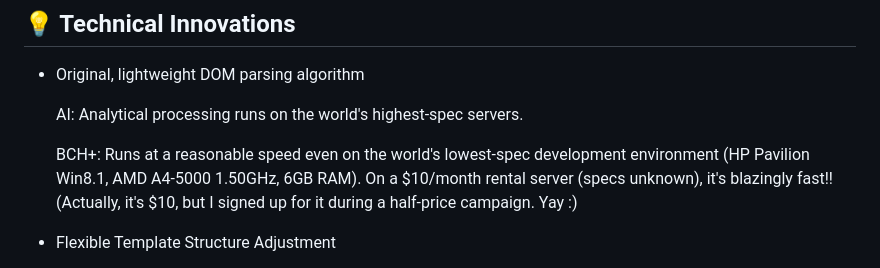
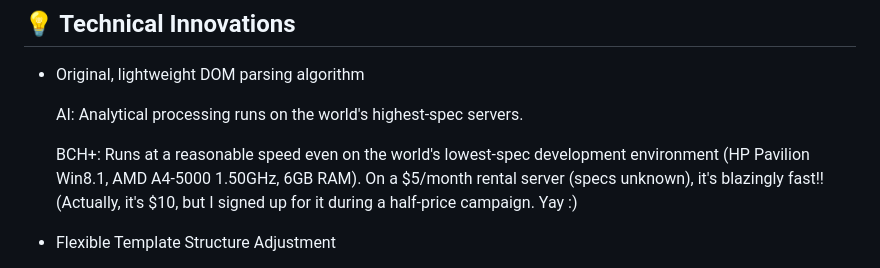
Before and after one commit to 32naosummitkiya26-collab/Blade-Convert-Hub-Plus, a Markdown page: README.md, the part around the change. GitHub-like rendering.

```diff
--- a/README.md
+++ b/README.md
@@ -33,7 +33,7 @@ Enables team members to share both HTML files and conversion results seamlessly.
   AI: Analytical processing runs on the world's highest-spec servers.
 
   BCH+: Runs at a reasonable speed even on the world's lowest-spec development environment (HP Pavilion Win8.1, AMD A4-5000 1.50GHz, 6GB RAM).
-On a $10/month rental server (specs unknown), it's blazingly fast!! (Actually, it's $10, but I signed up for it during a half-price campaign. Yay :)
+On a $5/month rental server (specs unknown), it's blazingly fast!! (Actually, it's $10, but I signed up for it during a half-price campaign. Yay :)
 
 - Flexible Template Structure Adjustment
 
```
